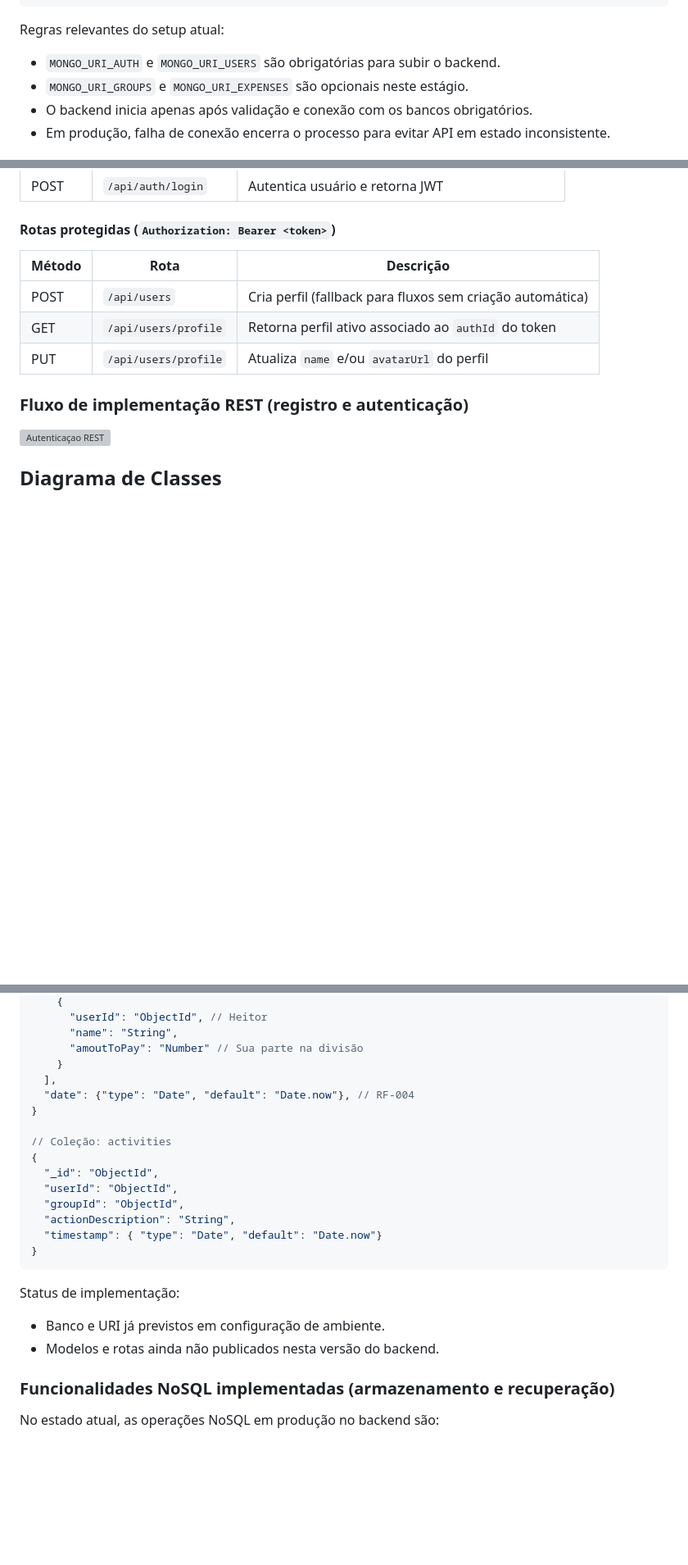
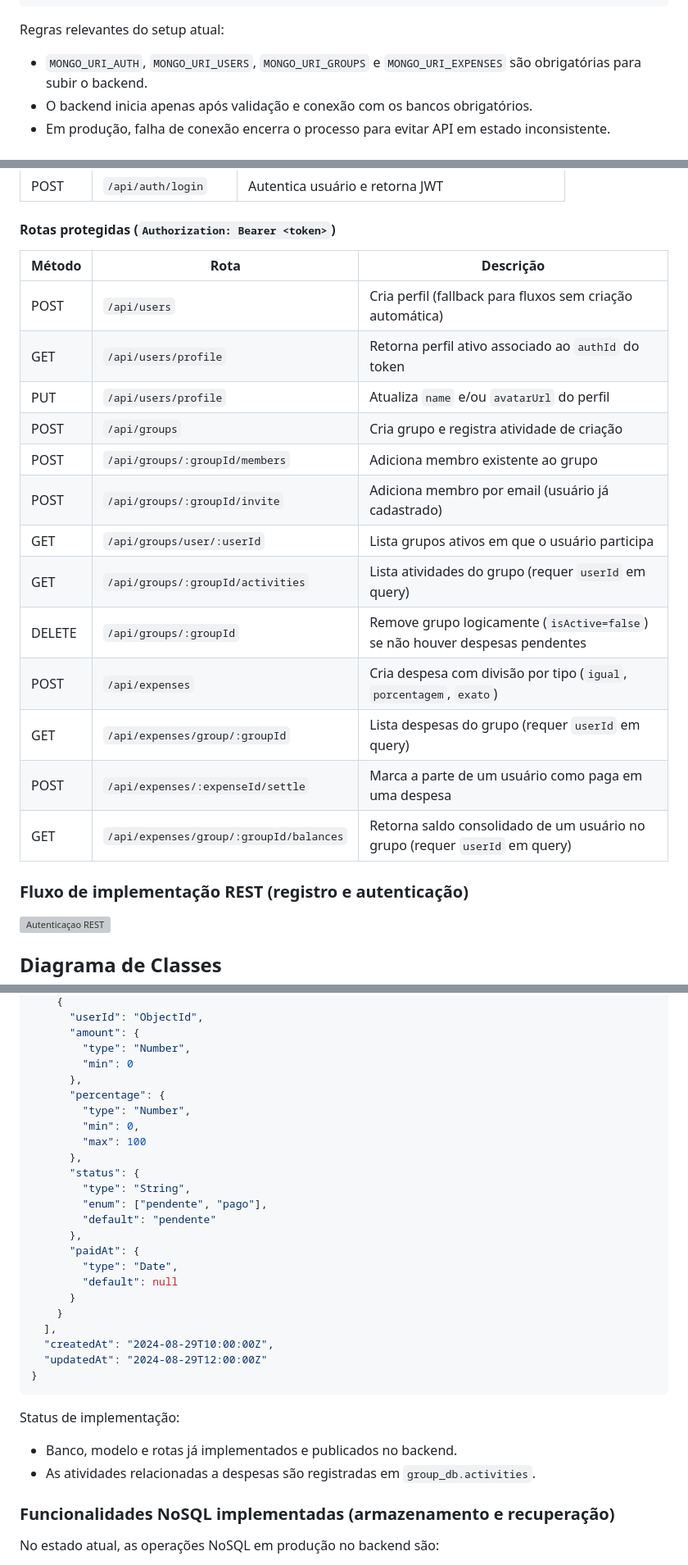
Before and after one commit to Samuelreis-dokhi/rate.io, a Markdown page: docs/05-Arquitetura da Solução.md, 3 parts joined by grey strips. Shown at 82% size. GitHub-like rendering; blank space fills up the shorter version; grey boxes are pictures that could not be loaded.

````diff
--- a/docs/05-Arquitetura da Solução.md
+++ b/docs/05-Arquitetura da Solução.md
@@ -96,8 +96,7 @@ MONGO_URI_EXPENSES=<uri-expense_db>
 
 Regras relevantes do setup atual:
 
-- `MONGO_URI_AUTH` e `MONGO_URI_USERS` são obrigatórias para subir o backend.
-- `MONGO_URI_GROUPS` e `MONGO_URI_EXPENSES` são opcionais neste estágio.
+- `MONGO_URI_AUTH`, `MONGO_URI_USERS`, `MONGO_URI_GROUPS` e `MONGO_URI_EXPENSES` são obrigatórias para subir o backend.
 - O backend inicia apenas após validação e conexão com os bancos obrigatórios.
 - Em produção, falha de conexão encerra o processo para evitar API em estado inconsistente.
 
@@ -153,11 +186,21 @@ Tratamento de erro de autenticação:
 
 #### Rotas protegidas (`Authorization: Bearer <token>`)
 
-| Método | Rota                 | Descrição                                                 |
-| ------ | -------------------- | --------------------------------------------------------- |
-| POST   | `/api/users`         | Cria perfil (fallback para fluxos sem criação automática) |
-| GET    | `/api/users/profile` | Retorna perfil ativo associado ao `authId` do token       |
-| PUT    | `/api/users/profile` | Atualiza `name` e/ou `avatarUrl` do perfil                |
+| Método | Rota                                    | Descrição                                                                    |
+| ------ | --------------------------------------- | ---------------------------------------------------------------------------- |
+| POST   | `/api/users`                            | Cria perfil (fallback para fluxos sem criação automática)                    |
+| GET    | `/api/users/profile`                    | Retorna perfil ativo associado ao `authId` do token                          |
+| PUT    | `/api/users/profile`                    | Atualiza `name` e/ou `avatarUrl` do perfil                                   |
+| POST   | `/api/groups`                           | Cria grupo e registra atividade de criação                                    |
+| POST   | `/api/groups/:groupId/members`          | Adiciona membro existente ao grupo                                            |
+| POST   | `/api/groups/:groupId/invite`           | Adiciona membro por email (usuário já cadastrado)                            |
+| GET    | `/api/groups/user/:userId`              | Lista grupos ativos em que o usuário participa                                |
+| GET    | `/api/groups/:groupId/activities`       | Lista atividades do grupo (requer `userId` em query)                         |
+| DELETE | `/api/groups/:groupId`                  | Remove grupo logicamente (`isActive=false`) se não houver despesas pendentes |
+| POST   | `/api/expenses`                         | Cria despesa com divisão por tipo (`igual`, `porcentagem`, `exato`)          |
+| GET    | `/api/expenses/group/:groupId`          | Lista despesas do grupo (requer `userId` em query)                           |
+| POST   | `/api/expenses/:expenseId/settle`       | Marca a parte de um usuário como paga em uma despesa                         |
+| GET    | `/api/expenses/group/:groupId/balances` | Retorna saldo consolidado de um usuário no grupo (requer `userId` em query)  |
 
 ### Fluxo de implementação REST (registro e autenticação)
 
@@ -299,26 +392,34 @@ Armazena as despesas de cada grupo disponíveis no sistema.
     {
-      "userId": "ObjectId", // Heitor
-      "name": "String",
-      "amoutToPay": "Number" // Sua parte na divisão
+      "userId": "ObjectId",
+      "amount": {
+        "type": "Number",
+        "min": 0
+      },
+      "percentage": {
+        "type": "Number",
+        "min": 0,
+        "max": 100
+      },
+      "status": {
+        "type": "String",
+        "enum": ["pendente", "pago"],
+        "default": "pendente"
+      },
+      "paidAt": {
+        "type": "Date",
+        "default": null
+      }
     }
   ],
-  "date": {"type": "Date", "default": "Date.now"}, // RF-004
-}
-
-// Coleção: activities
-{
-  "_id": "ObjectId",
-  "userId": "ObjectId",
-  "groupId": "ObjectId",
-  "actionDescription": "String",
-  "timestamp": { "type": "Date", "default": "Date.now"}
+  "createdAt": "2024-08-29T10:00:00Z",
+  "updatedAt": "2024-08-29T12:00:00Z"
 }
 ```
 
 Status de implementação:
 
-- Banco e URI já previstos em configuração de ambiente.
-- Modelos e rotas ainda não publicados nesta versão do backend.
+- Banco, modelo e rotas já implementados e publicados no backend.
+- As atividades relacionadas a despesas são registradas em `group_db.activities`.
 
 ### Funcionalidades NoSQL implementadas (armazenamento e recuperação)
 
````
Also changed, not shown: other parts of docs/05-Arquitetura da Solução.md (+134 -65 lines), docs/dependenciesDiagram.png (added), docs/img/APIarquitetura.png, docs/img/techDiagram.png (added).
